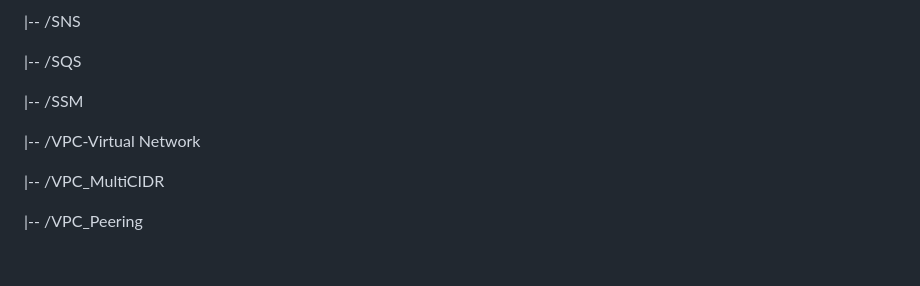
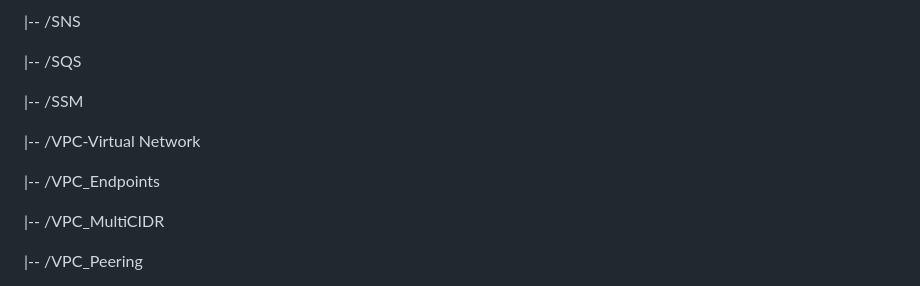
Before and after one commit to MatveyGuralskiy/AWS, a Markdown page: README.md, the part around one of its changes. Drawn GitHub-style; blank space fills up the shorter version.

Commit message:
Add VPC Endpoint with screen to the tree of repository

```diff
--- a/README.md
+++ b/README.md
@@ -54,6 +54,8 @@ Explore the contents to discover insightful documentation, well-commented code,
 
  |-- /VPC-Virtual Network
 
+ |-- /VPC_Endpoints
+
  |-- /VPC_MultiCIDR
 
  |-- /VPC_Peering
```
Also changed, not shown: other parts of README.md (+3 -0 lines).
